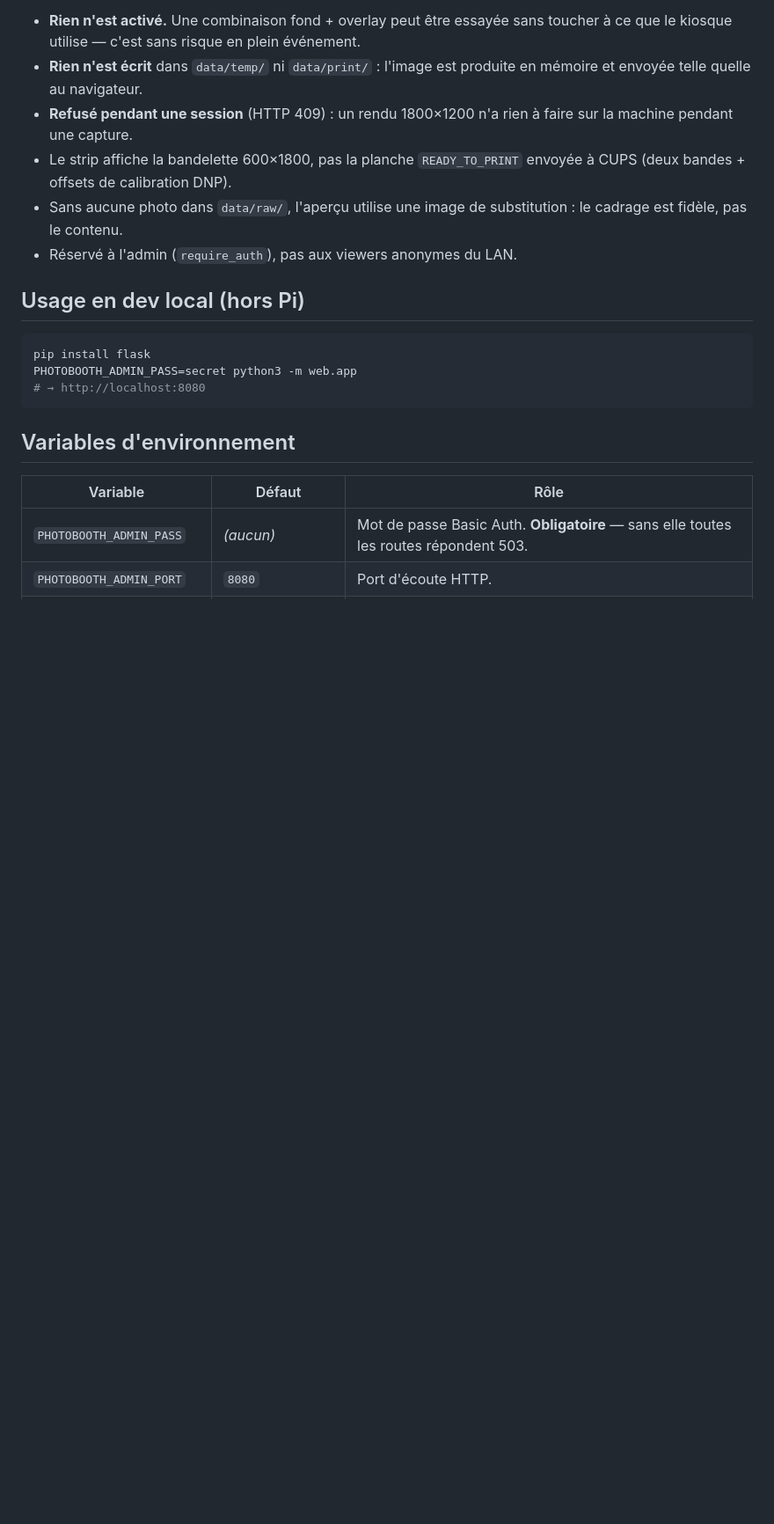
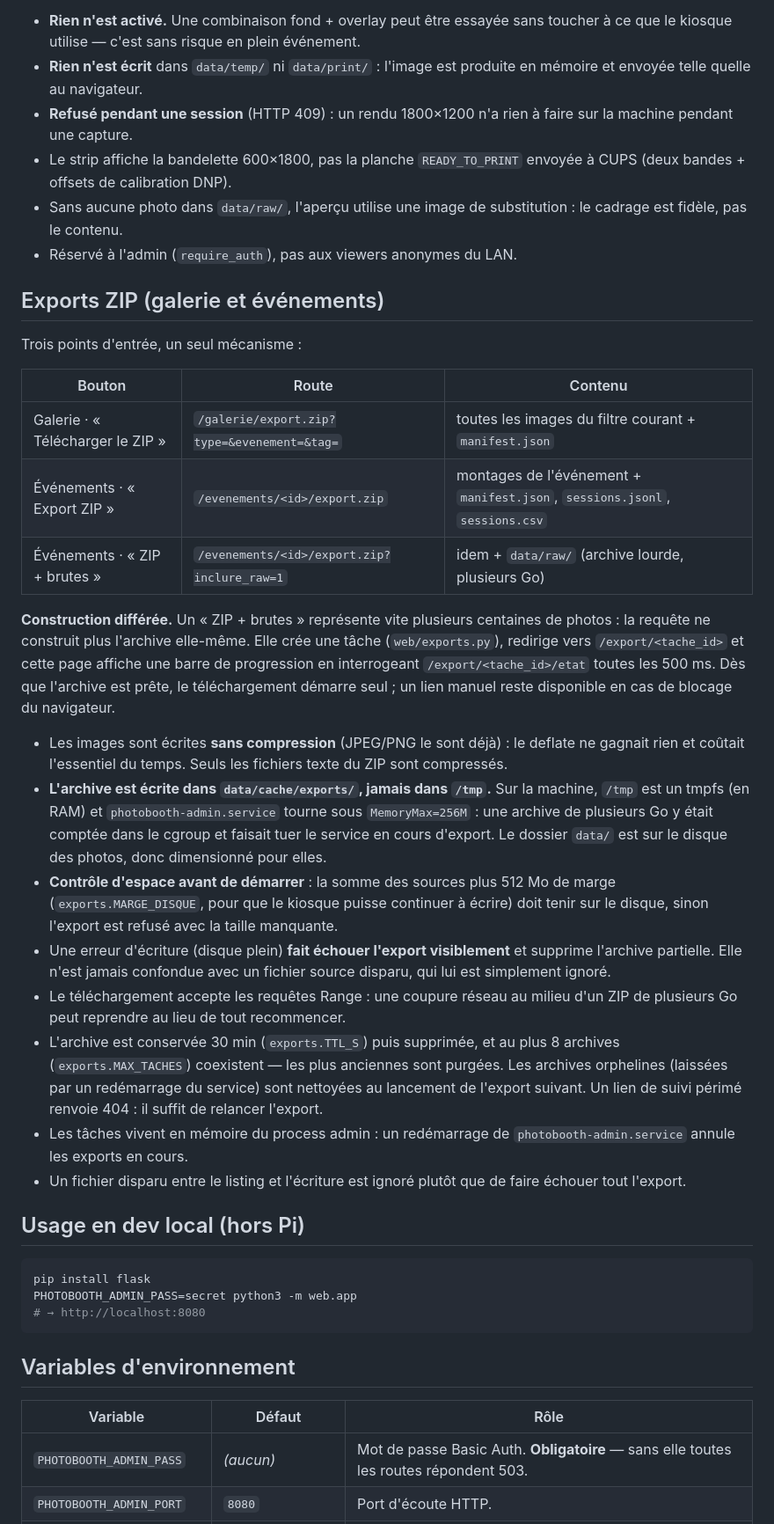
Before and after one commit to simongrossi/Photobooth_Ben, a Markdown page: docs/ADMIN.md, the part around one of its changes. Shown at 88% size. GitHub-like rendering; blank space fills up the shorter version.

````diff
--- a/docs/ADMIN.md
+++ b/docs/ADMIN.md
@@ -246,6 +249,49 @@ pour le calage interactif, pas pour la validation finale.
   substitution : le cadrage est fidèle, pas le contenu.
 - Réservé à l'admin (`require_auth`), pas aux viewers anonymes du LAN.
 
+## Exports ZIP (galerie et événements)
+
+Trois points d'entrée, un seul mécanisme :
+
+| Bouton | Route | Contenu |
+|---|---|---|
+| Galerie · « Télécharger le ZIP » | `/galerie/export.zip?type=&evenement=&tag=` | toutes les images du filtre courant + `manifest.json` |
+| Événements · « Export ZIP » | `/evenements/<id>/export.zip` | montages de l'événement + `manifest.json`, `sessions.jsonl`, `sessions.csv` |
+| Événements · « ZIP + brutes » | `/evenements/<id>/export.zip?inclure_raw=1` | idem + `data/raw/` (archive lourde, plusieurs Go) |
+
+**Construction différée.** Un « ZIP + brutes » représente vite plusieurs
+centaines de photos : la requête ne construit plus l'archive elle-même. Elle
+crée une tâche (`web/exports.py`), redirige vers `/export/<tache_id>` et cette
+page affiche une barre de progression en interrogeant `/export/<tache_id>/etat`
+toutes les 500 ms. Dès que l'archive est prête, le téléchargement démarre seul ;
+un lien manuel reste disponible en cas de blocage du navigateur.
+
+- Les images sont écrites **sans compression** (JPEG/PNG le sont déjà) : le
+  deflate ne gagnait rien et coûtait l'essentiel du temps. Seuls les fichiers
+  texte du ZIP sont compressés.
+- **L'archive est écrite dans `data/cache/exports/`, jamais dans `/tmp`.** Sur
+  la machine, `/tmp` est un tmpfs (en RAM) et `photobooth-admin.service` tourne
+  sous `MemoryMax=256M` : une archive de plusieurs Go y était comptée dans le
+  cgroup et faisait tuer le service en cours d'export. Le dossier `data/` est
+  sur le disque des photos, donc dimensionné pour elles.
+- **Contrôle d'espace avant de démarrer** : la somme des sources plus 512 Mo de
+  marge (`exports.MARGE_DISQUE`, pour que le kiosque puisse continuer à écrire)
+  doit tenir sur le disque, sinon l'export est refusé avec la taille manquante.
+- Une erreur d'écriture (disque plein) **fait échouer l'export visiblement** et
+  supprime l'archive partielle. Elle n'est jamais confondue avec un fichier
+  source disparu, qui lui est simplement ignoré.
+- Le téléchargement accepte les requêtes Range : une coupure réseau au milieu
+  d'un ZIP de plusieurs Go peut reprendre au lieu de tout recommencer.
+- L'archive est conservée 30 min (`exports.TTL_S`) puis supprimée, et au plus
+  8 archives (`exports.MAX_TACHES`) coexistent — les plus anciennes sont
+  purgées. Les archives orphelines (laissées par un redémarrage du service)
+  sont nettoyées au lancement de l'export suivant. Un lien de suivi périmé
+  renvoie 404 : il suffit de relancer l'export.
+- Les tâches vivent en mémoire du process admin : un redémarrage de
+  `photobooth-admin.service` annule les exports en cours.
+- Un fichier disparu entre le listing et l'écriture est ignoré plutôt que de
+  faire échouer tout l'export.
+
 ## Usage en dev local (hors Pi)
 
 ```bash
````
Also changed, not shown: other parts of docs/ADMIN.md (+3 -0 lines), docs/ARCHITECTURE.md (+8 -0 lines), docs/CHANGELOG.md (+35 -0 lines).
